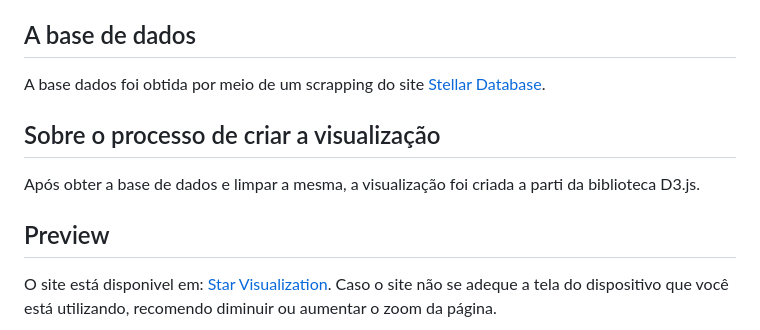
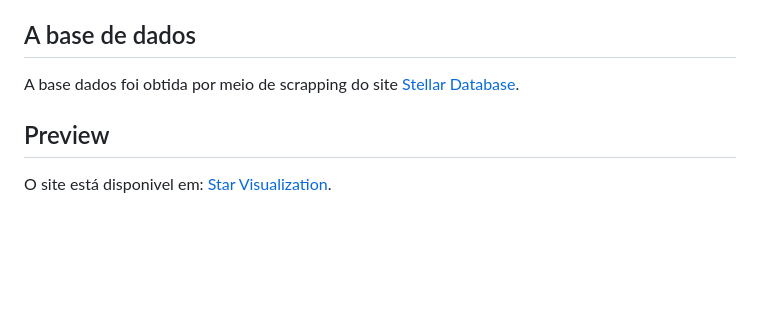
Before and after one commit to vitor-n/star-visualization, a Markdown page: README.md, the part around the change. Rendered like a GitHub page; blank space fills up the shorter version.

```diff
--- a/README.md
+++ b/README.md
@@ -24,14 +24,9 @@ Em resumo, o diagrama de Hertzsprung-Russell, a cor das estrelas, a temperatura,
 
 ## A base de dados
 
-A base dados foi obtida por meio de um scrapping do site [Stellar Database](http://www.stellar-database.com/).
-
-## Sobre o processo de criar a visualização
-
-Após obter a base de dados e limpar a mesma, a visualização foi criada a parti da biblioteca D3.js.
+A base dados foi obtida por meio de scrapping do site [Stellar Database](http://www.stellar-database.com/).
 
 ## Preview
 
-O site está disponivel em: [Star Visualization](https://vito0182.github.io/star-visualization/). Caso o site não se adeque a tela do dispositivo que você está utilizando, recomendo diminuir ou aumentar o zoom da página.
-
+O site está disponivel em: [Star Visualization](https://vito0182.github.io/star-visualization/).
 ![Stars Visualization Preview](preview.png)
```
